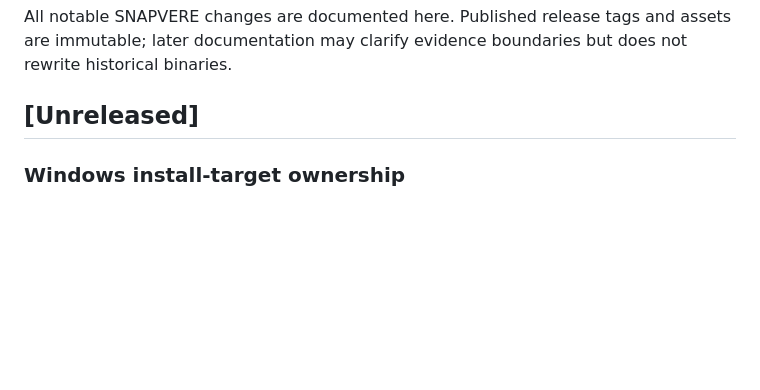
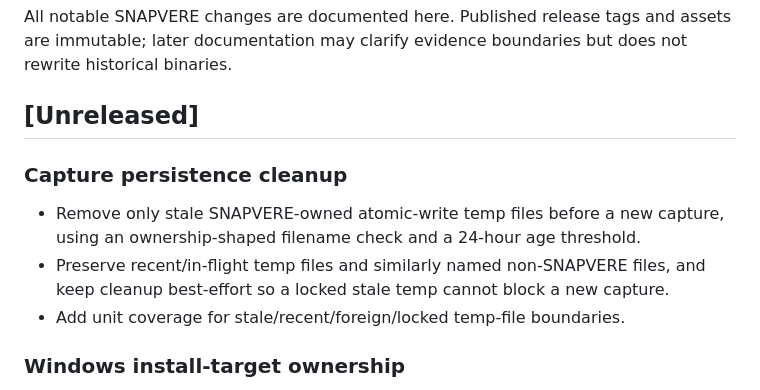
Before and after one commit to bren-wp/SNAPVERE, a Markdown page: CHANGELOG.md, the part around the change. Rendered like a GitHub page; blank space fills up the shorter version.

Commit message:
docs: record stale capture temp cleanup

```diff
--- a/CHANGELOG.md
+++ b/CHANGELOG.md
@@ -3,6 +3,12 @@
 All notable SNAPVERE changes are documented here. Published release tags and assets are immutable; later documentation may clarify evidence boundaries but does not rewrite historical binaries.
 
 ## [Unreleased]
+
+### Capture persistence cleanup
+
+- Remove only stale SNAPVERE-owned atomic-write temp files before a new capture, using an ownership-shaped filename check and a 24-hour age threshold.
+- Preserve recent/in-flight temp files and similarly named non-SNAPVERE files, and keep cleanup best-effort so a locked stale temp cannot block a new capture.
+- Add unit coverage for stale/recent/foreign/locked temp-file boundaries.
 
 ### Windows install-target ownership
 
```
